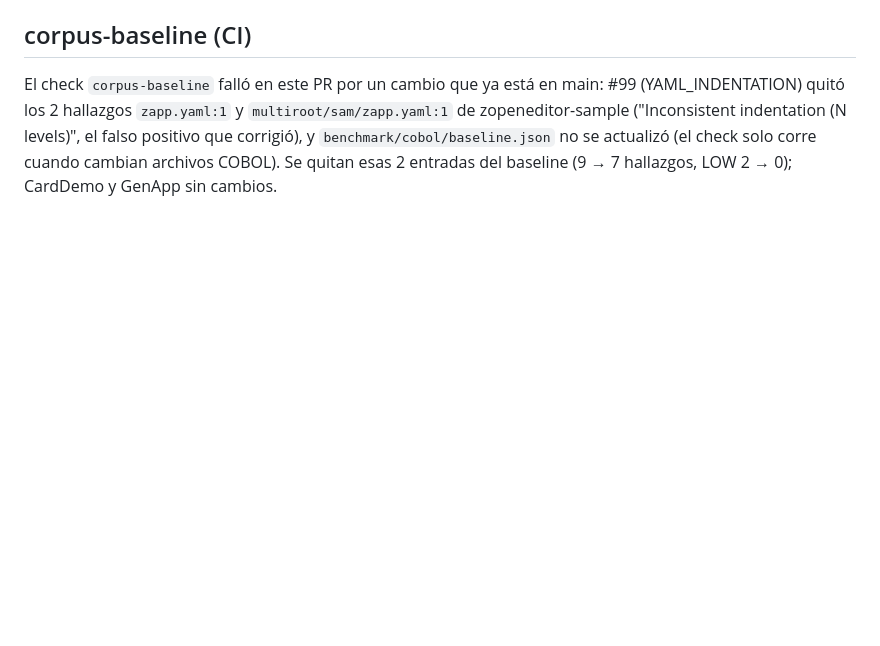
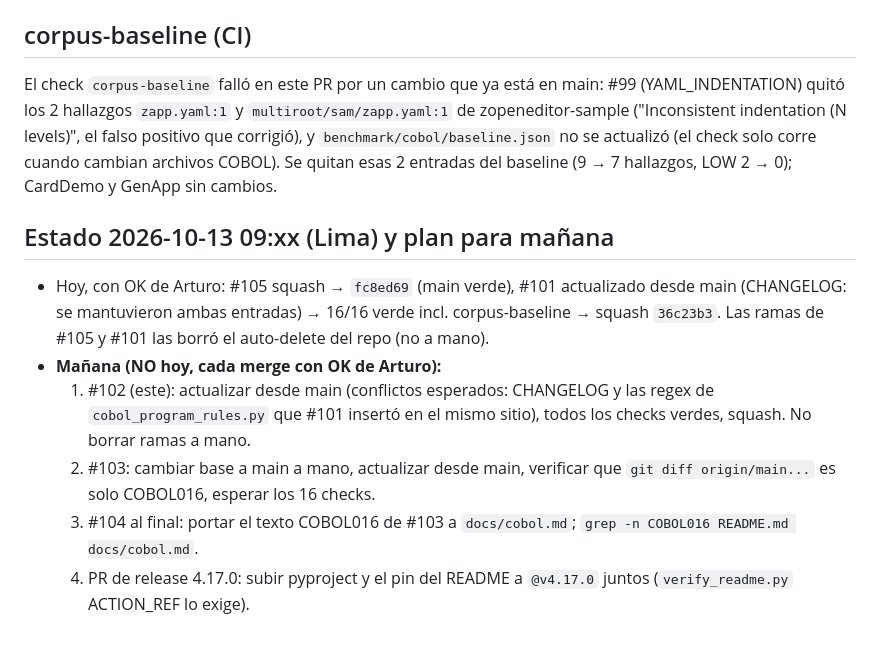
Before and after one commit to artvepa80/Agents-Hefesto, a Markdown page: docs/worklog/2026-10-13-cobol-binary-native-usages.md, the part around the change. Rendered like a GitHub page; blank space fills up the shorter version.

Commit message:
docs(worklog): record #105/#101 merges and tomorrow's merge plan

```diff
--- a/docs/worklog/2026-10-13-cobol-binary-native-usages.md
+++ b/docs/worklog/2026-10-13-cobol-binary-native-usages.md
@@ -51,3 +51,19 @@ zopeneditor-sample ("Inconsistent indentation (N levels)", el falso positivo que
 y `benchmark/cobol/baseline.json` no se actualizó (el check solo corre cuando cambian
 archivos COBOL). Se quitan esas 2 entradas del baseline (9 → 7 hallazgos, LOW 2 → 0);
 CardDemo y GenApp sin cambios.
+
+## Estado 2026-10-13 09:xx (Lima) y plan para mañana
+
+- Hoy, con OK de Arturo: #105 squash → `fc8ed69` (main verde), #101 actualizado desde main
+  (CHANGELOG: se mantuvieron ambas entradas) → 16/16 verde incl. corpus-baseline → squash
+  `36c23b3`. Las ramas de #105 y #101 las borró el auto-delete del repo (no a mano).
+- **Mañana (NO hoy, cada merge con OK de Arturo):**
+  1. #102 (este): actualizar desde main (conflictos esperados: CHANGELOG y las regex de
+     `cobol_program_rules.py` que #101 insertó en el mismo sitio), todos los checks verdes,
+     squash. No borrar ramas a mano.
+  2. #103: cambiar base a main a mano, actualizar desde main, verificar que
+     `git diff origin/main...` es solo COBOL016, esperar los 16 checks.
+  3. #104 al final: portar el texto COBOL016 de #103 a `docs/cobol.md`;
+     `grep -n COBOL016 README.md docs/cobol.md`.
+  4. PR de release 4.17.0: subir pyproject y el pin del README a `@v4.17.0` juntos
+     (`verify_readme.py` ACTION_REF lo exige).
```
